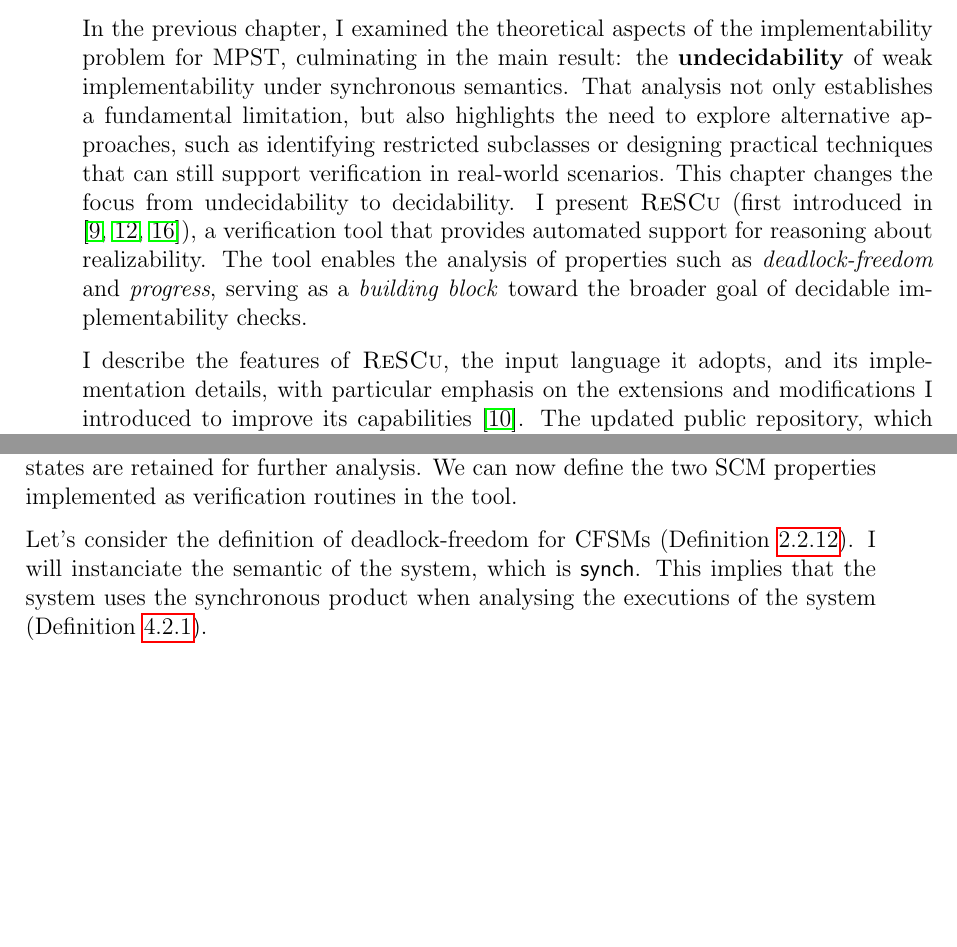
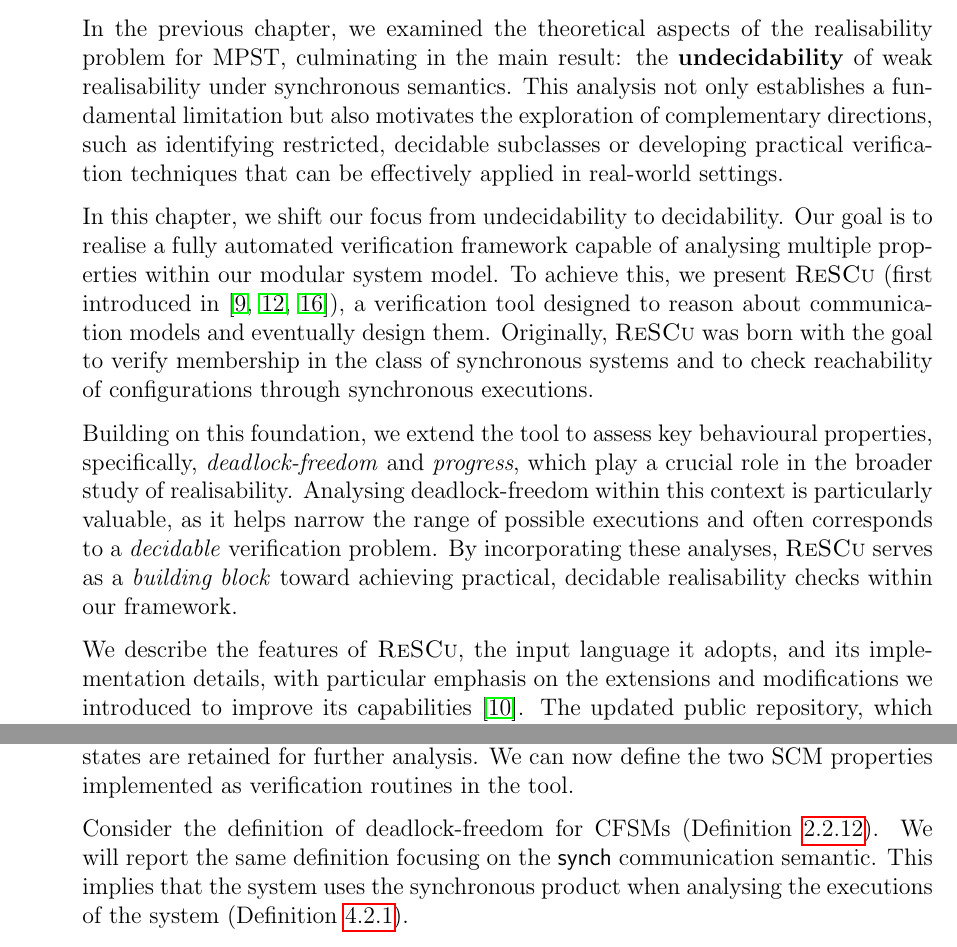
Before and after one commit to gabrielegenovese/master-thesis, a LaTeX thesis (thesis.tex, which reads content/related.tex, content/rescu.tex): two parts of pages 46 and 51 of 74 before the commit and two parts of pages 46 and 52 of 74 after it, joined at a grey line, cut so that both start at the same text, the shorter picture padded with empty space. The pictures show the PDF file thesis.pdf that the author committed with the source.

Commit message:
cinzia corrections

```diff
--- a/content/related.tex
+++ b/content/related.tex
@@ -1,7 +1,7 @@
 \chapter{Related work}\label{sec:rel}
 This thesis is centred around the study of the \emph{implementability
 problem} for \emph{global types}.
-In this chapter, I review related works addressing this problem,
+In this chapter, We review related works addressing this problem,
 both within the same formal framework and in comparable models.
 
 In particular, our work uses a definition of global types that rapresents
--- a/content/rescu.tex
+++ b/content/rescu.tex
@@ -1,23 +1,38 @@
 \chapter{ReSCu}\label{sec:rescu}
-In the previous chapter, I examined the theoretical aspects of the
-implementability problem for MPST, culminating in the main result: the
-\textbf{undecidability} of weak implementability under synchronous
-semantics. That analysis not only establishes a fundamental limitation,
-but also highlights the need to explore alternative approaches, such as
-identifying restricted subclasses or designing practical techniques that
-can still support verification in real-world scenarios.
-This chapter changes the focus from undecidability to decidability. I present
-\textsc{ReSCu} (first introduced in
-\cite{desgeorges2023rsc,di2023multiparty,guizouarn2023communicating}),
-a verification tool that provides automated support for reasoning about
-realizability. The tool enables the analysis of properties such as
-\textit{deadlock-freedom} and \textit{progress}, serving as a
-\emph{building block} toward the broader goal of decidable
-implementability checks.
+In the previous chapter, we examined the theoretical aspects of the
+realisability problem for MPST, culminating in the main result: the
+\textbf{undecidability} of weak realisability under synchronous
+semantics. This analysis not only establishes a fundamental limitation
+but also motivates the exploration of complementary directions, such as
+identifying restricted, decidable subclasses or developing practical
+verification techniques that can be effectively applied in real-world
+settings.
 
-I describe the features of \textsc{ReSCu}, the input language it adopts,
+In this chapter, we shift our focus from undecidability to decidability.
+Our goal is to realise a fully automated verification framework capable
+of analysing multiple properties within our modular system model. To
+achieve this, we present \textsc{ReSCu}
+(first introduced
+in~\cite{desgeorges2023rsc,di2023multiparty,guizouarn2023communicating}),
+a verification tool designed to reason about communication models and
+eventually design them.
+Originally, \textsc{ReSCu} was born with the goal to verify
+membership in the class of synchronous systems and to check reachability
+of configurations through synchronous executions.
+
+Building on this foundation, we extend the tool to assess key behavioural
+properties, specifically, \textit{deadlock-freedom} and
+\textit{progress}, which play a crucial role in the broader study of
+realisability. Analysing deadlock-freedom within this context is
+particularly valuable, as it helps narrow the range of possible
+executions and often corresponds to a \emph{decidable} verification
+problem. By incorporating these analyses, \textsc{ReSCu} serves as a
+\emph{building block} toward achieving practical, decidable
+realisability checks within our framework.
+
+We describe the features of \textsc{ReSCu}, the input language it adopts,
 and its implementation details, with particular emphasis on the
-extensions and modifications I introduced to improve its capabilities
+extensions and modifications we introduced to improve its capabilities
 \cite{rescuoriginalrepo}. The updated public repository, which includes
 the new features and illustrative examples, is available at:
 \begin{center}
@@ -420,9 +433,9 @@ and ensuring that only relevant states are retained for further analysis.
 We can now define the two SCM properties implemented as verification
 routines in the tool.
 
-Let's consider the definition of deadlock-freedom for CFSMs
-(Definition~\ref{def:deadlock-free}). I will instanciate the semantic of
-the system, which is $\synchmodel$. This implies
+Consider the definition of deadlock-freedom for CFSMs
+(Definition~\ref{def:deadlock-free}). We will report the same
+definition focusing on the $\synchmodel$ communication semantic. This implies
 that the system uses the synchronous product when analysing the
 executions of the system (Definition~\ref{def:syncprod}).
 
@@ -438,12 +451,12 @@ $e' \in \executionsofcfsms{\cfsms}{\synchmodel}$.
 
 \textbf{Remark.} The notation $\acceptcompletion{\cfsms}$ denotes the
 system obtained by treating every state as an accepting (or final) state.
-In this way, all possible partial executions of the system are taken
+This way, all possible partial executions of the system are taken
 into account. The deadlock-freedom condition then requires that each
 such partial execution can be extended to a complete execution of the
 original system $\cfsms$. Intuitively, this ensures that the system
 cannot ``get stuck'' in the middle of a computation, i.e.\ every
-execution fragment can always be continued.
+execution fragment can always be continued to reach a final state.
 
 More precisely, a system that can reach, from its initial states, some state
 that does not lead to a final state is not deadlock-free. Under this definition,
```
Also changed, not shown: thesis.pdf, content/related.tex (6 more changed lines), content/rescu.tex (28 more changed lines).
